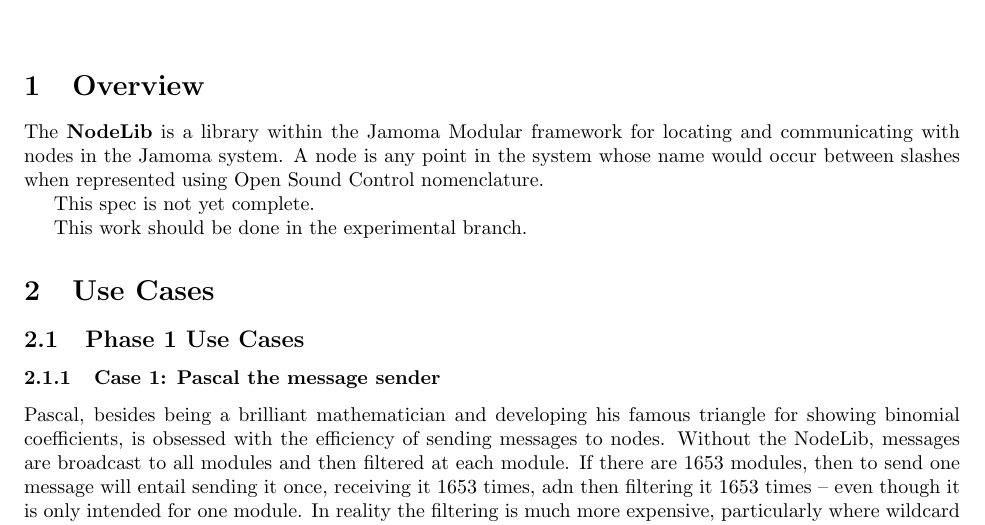
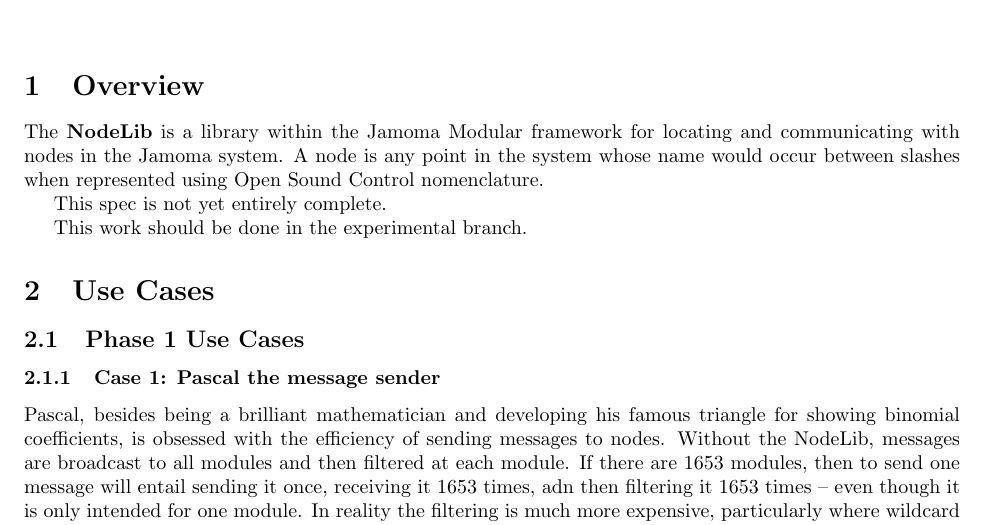
Before and after one commit to alexarje/JamomaPublications, a LaTeX paper (Specifications/NodeLib/NodeLib.tex): part of page 1 of 2, cut so that both start at the same text. Compiled offline with pdfLaTeX.

Commit message:
yet another very interesting gitter-test

```diff
--- a/Specifications/NodeLib/NodeLib.tex
+++ b/Specifications/NodeLib/NodeLib.tex
@@ -80,7 +80,7 @@
 
 The \textbf{NodeLib} is a library within the Jamoma Modular framework for locating and communicating with nodes in the Jamoma system.  A node is any point in the system whose name would occur between slashes when represented using Open Sound Control nomenclature.
 
-This spec is not yet complete.
+This spec is not yet entirely complete.
 
 This work should be done in the experimental branch.
 
```
